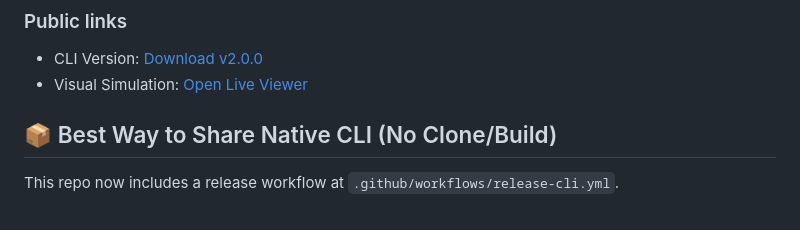
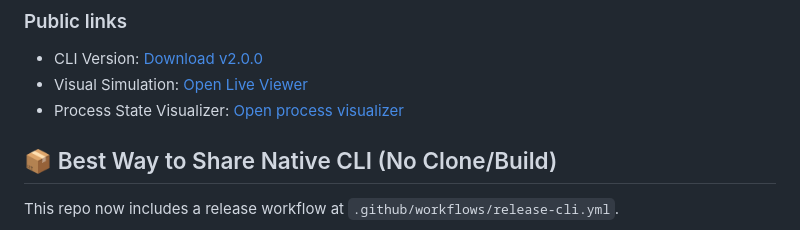
Before and after one commit to Kashvi1811/Mini_Project_2026, a Markdown page: README.md, the part around the change. Drawn GitHub-style.

Commit message:
Add link to Process State Visualizer in README

```diff
--- a/README.md
+++ b/README.md
@@ -271,6 +271,7 @@ This repo includes an auto-deploy workflow in `.github/workflows/` (currently `j
 
 - CLI Version: [Download v2.0.0](https://github.com/Kashvi1811/Custom-Virtual-Machine/releases/tag/v2.0.0)
 - Visual Simulation: [Open Live Viewer](https://kashvi1811.github.io/Custom-Virtual-Machine/)
+- Process State Visualizer: [Open process visualizer](https://kashvi1811.github.io/process-viewer-site/)
 
 ## 📦 Best Way to Share Native CLI (No Clone/Build)
 
```
